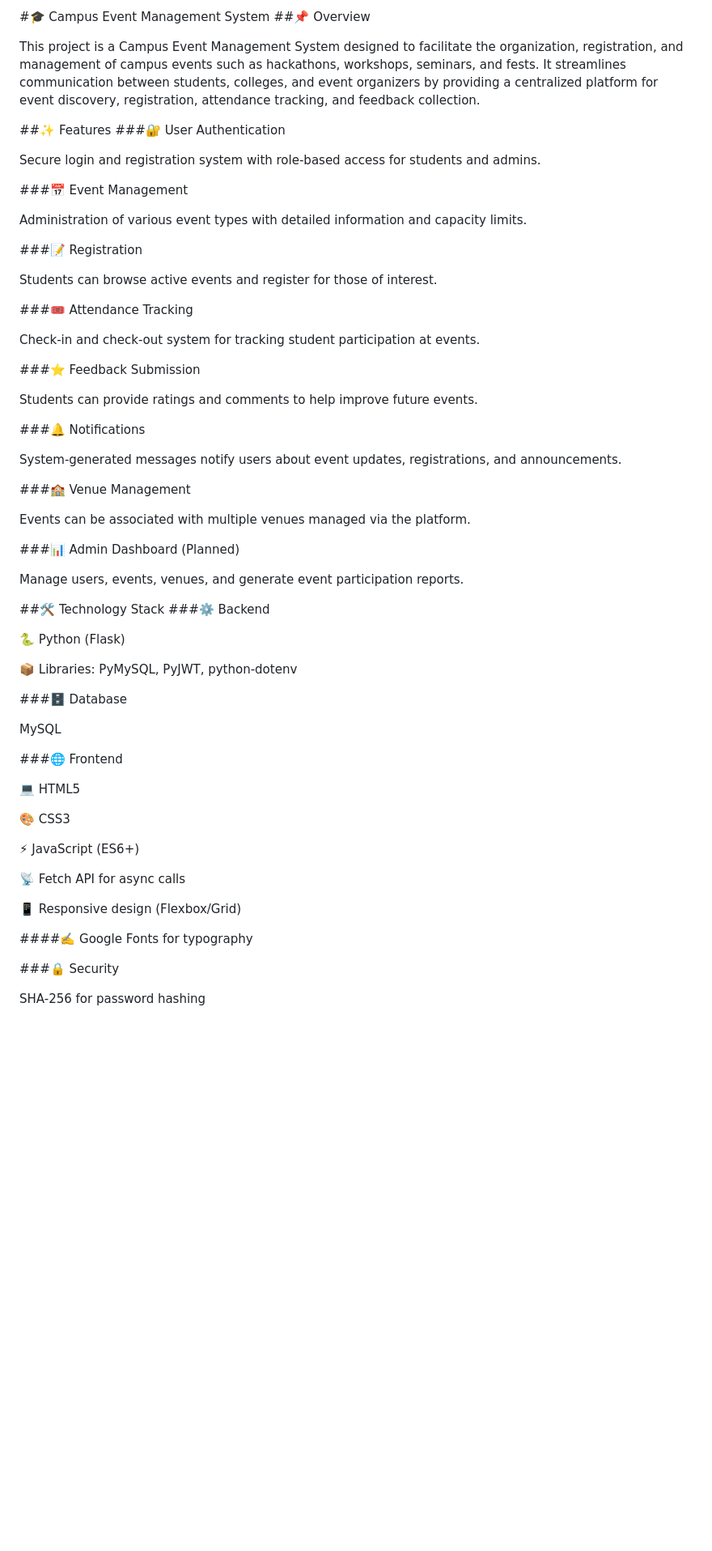
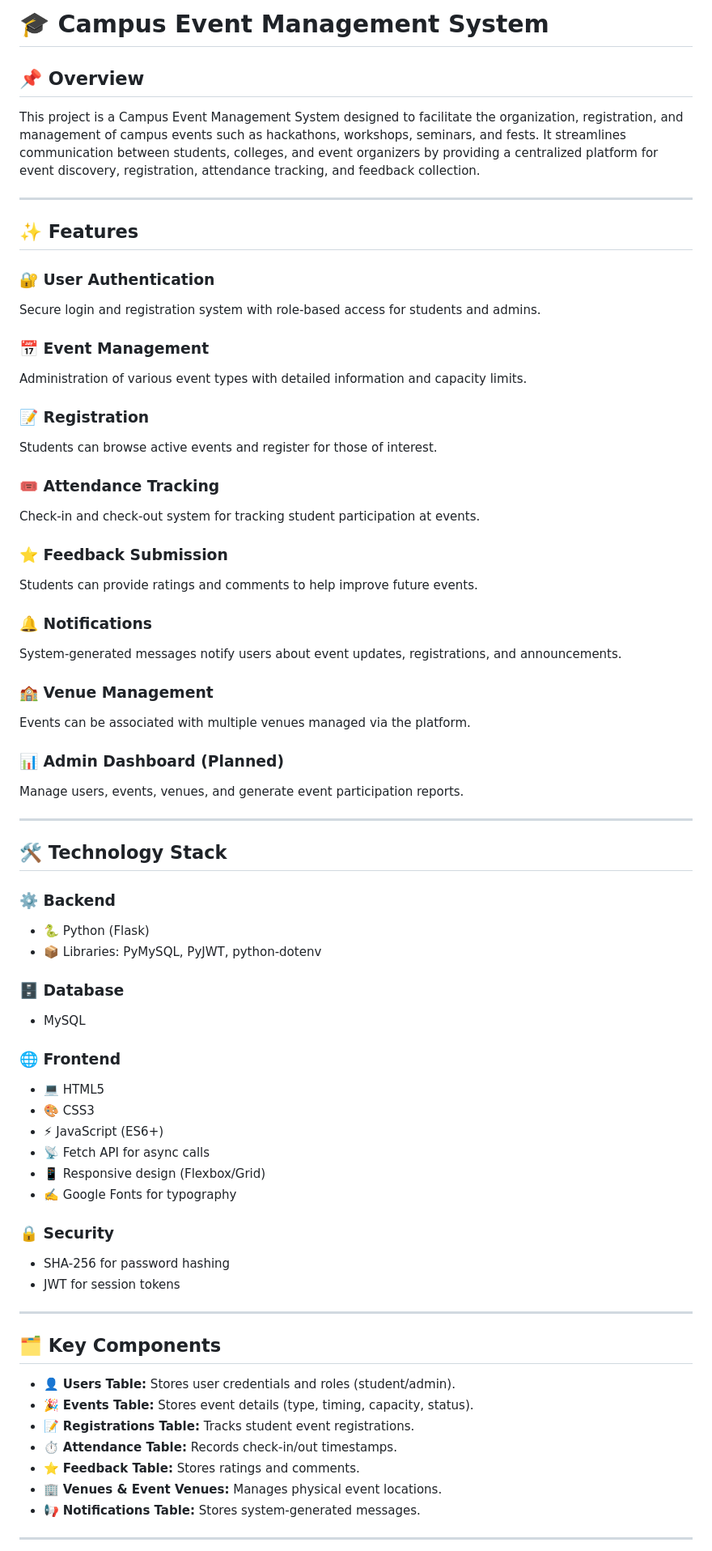
Before and after one commit to Naveenpatil17/Event-Management-System, a Markdown page: README.md, the part around the change printed below. Shown: that part at 81% size. GitHub-like rendering; blank space fills up the shorter version.

```diff
--- a/README.md
+++ b/README.md
@@ -1,67 +1,83 @@
-#🎓 Campus Event Management System
-##📌 Overview
+# 🎓 Campus Event Management System
+
+## 📌 Overview
 
 This project is a Campus Event Management System designed to facilitate the organization, registration, and management of campus events such as hackathons, workshops, seminars, and fests. It streamlines communication between students, colleges, and event organizers by providing a centralized platform for event discovery, registration, attendance tracking, and feedback collection.
 
-##✨ Features
-###🔐 User Authentication
+---
+
+## ✨ Features
+
+### 🔐 User Authentication
 
 Secure login and registration system with role-based access for students and admins.
 
-###📅 Event Management
+### 📅 Event Management
 
 Administration of various event types with detailed information and capacity limits.
 
-###📝 Registration
+### 📝 Registration
 
 Students can browse active events and register for those of interest.
 
-###🎟️ Attendance Tracking
+### 🎟️ Attendance Tracking
 
 Check-in and check-out system for tracking student participation at events.
 
-###⭐ Feedback Submission
+### ⭐ Feedback Submission
 
 Students can provide ratings and comments to help improve future events.
 
-###🔔 Notifications
+### 🔔 Notifications
 
 System-generated messages notify users about event updates, registrations, and announcements.
 
-###🏫 Venue Management
+### 🏫 Venue Management
 
 Events can be associated with multiple venues managed via the platform.
 
-###📊 Admin Dashboard (Planned)
+### 📊 Admin Dashboard (Planned)
 
 Manage users, events, venues, and generate event participation reports.
 
-##🛠️ Technology Stack
-###⚙️ Backend
+---
 
-🐍 Python (Flask)
+## 🛠️ Technology Stack
 
-📦 Libraries: PyMySQL, PyJWT, python-dotenv
+### ⚙️ Backend
 
-###🗄️ Database
+- 🐍 Python (Flask)
+- 📦 Libraries: PyMySQL, PyJWT, python-dotenv
 
-MySQL
+### 🗄️ Database
 
-###🌐 Frontend
+- MySQL
 
-💻 HTML5
+### 🌐 Frontend
 
-🎨 CSS3
+- 💻 HTML5
+- 🎨 CSS3
+- ⚡ JavaScript (ES6+)
+- 📡 Fetch API for async calls
+- 📱 Responsive design (Flexbox/Grid)
+- ✍️ Google Fonts for typography
 
-⚡ JavaScript (ES6+)
+### 🔒 Security
 
-📡 Fetch API for async calls
+- SHA-256 for password hashing
+- JWT for session tokens
 
-📱 Responsive design (Flexbox/Grid)
+---
 
-####✍️ Google Fonts for typography
+## 🗂️ Key Components
 
-###🔒 Security
+- 👤 **Users Table:** Stores user credentials and roles (student/admin).
+- 🎉 **Events Table:** Stores event details (type, timing, capacity, status).
+- 📝 **Registrations Table:** Tracks student event registrations.
+- ⏱️ **Attendance Table:** Records check-in/out timestamps.
+- ⭐ **Feedback Table:** Stores ratings and comments.
+- 🏢 **Venues & Event Venues:** Manages physical event locations.
+- 📢 **Notifications Table:** Stores system-generated messages.
 
-SHA-256 for password hashing
+---
 
```
Also changed, not shown: other parts of README.md (+28 -58 lines).
